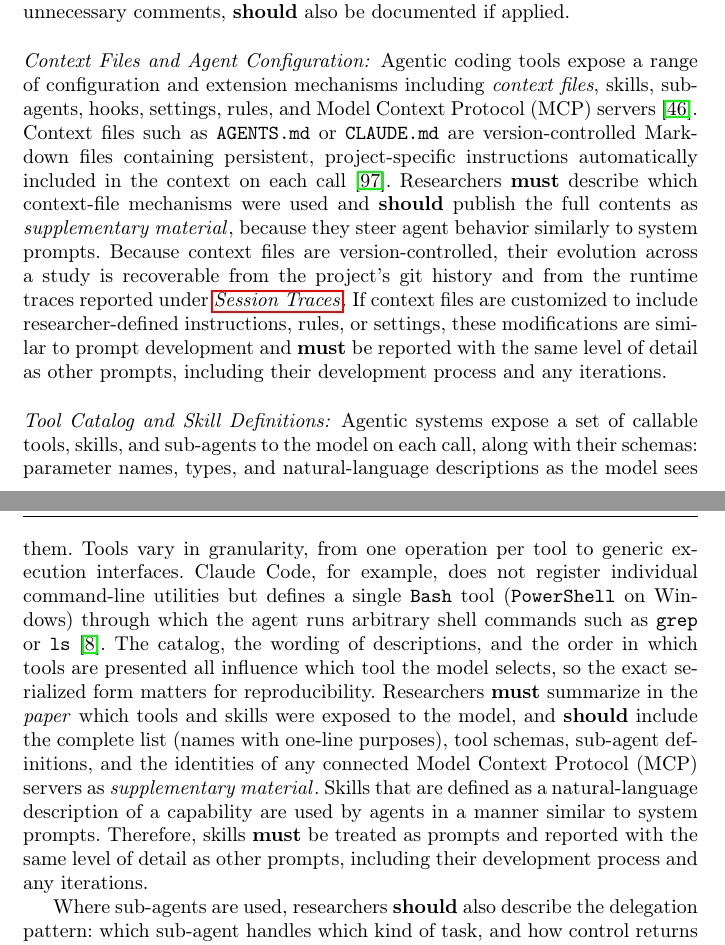
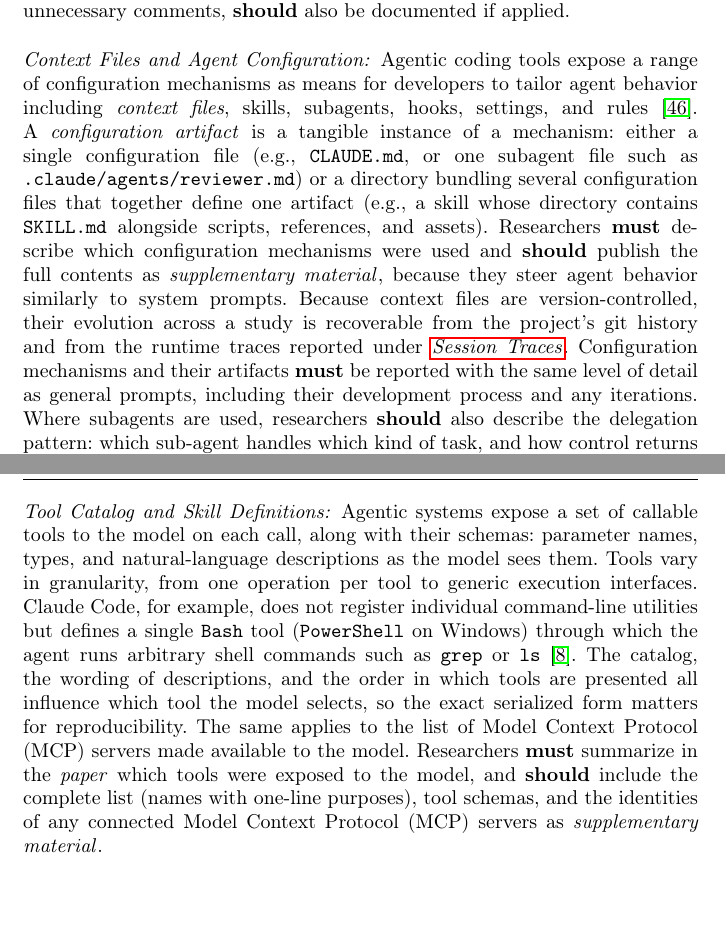
Before and after one commit to se-uhd/llm-guidelines-paper, a LaTeX paper (emse26-llm-guidelines.tex, which reads _guidelines/03_report-system-and-prompt-design.tex): two parts of pages 27 and 28 of 85, joined at a grey line, cut so that both start at the same text, the shorter picture padded with empty space. Compiled offline with pdfLaTeX.

Commit message:
Cleaner separation of skills and tools. More general definition of configuarion mechanisms for agents.

```diff
--- a/_guidelines/03_report-system-and-prompt-design.tex
+++ b/_guidelines/03_report-system-and-prompt-design.tex
@@ -51,21 +51,20 @@ When dealing with extensive or complex prompt context, researchers \should descr
 Token optimization measures, such as simplifying code formatting or removing unnecessary comments, \should also be documented if applied.
 
 \paragraph{Context Files and Agent Configuration:}
-Agentic coding tools expose a range of configuration and extension mechanisms including \emph{context files}, skills, subagents, hooks, settings, rules, and Model Context Protocol (MCP) servers~\cite{galster2026configuring}.
-Context files such as \texttt{AGENTS.md} or \texttt{CLAUDE.md} are version-controlled Markdown files containing persistent, project-specific instructions automatically included in the context on each call~\cite{mohsenimofidi2026context}.
-Researchers \must describe which context-file mechanisms were used and \should publish the full contents as \supplementarymaterial, because they steer agent behavior similarly to system prompts.
+Agentic coding tools expose a range of configuration mechanisms as means for developers to tailor agent behavior including \emph{context files}, skills, subagents, hooks, settings, and rules~\cite{galster2026configuring}.
+A \emph{configuration artifact} is a tangible instance of a mechanism: either a single configuration file (e.g., \texttt{CLAUDE.md}, or one subagent file such as \texttt{.claude/agents/reviewer.md}) or a directory bundling several configuration files that together define one artifact (e.g., a skill whose directory contains \texttt{SKILL.md} alongside scripts, references, and assets).
+Researchers \must describe which configuration mechanisms were used and \should publish the full contents as \supplementarymaterial, because they steer agent behavior similarly to system prompts.
 Because context files are version-controlled, their evolution across a study is recoverable from the project's git history and from the runtime traces reported under \traces.
-If context files are customized to include researcher-defined instructions, rules, or settings, these modifications are similar to prompt development and \must be reported with the same level of detail as other prompts, including their development process and any iterations.
+Configuration mechanisms and their artifacts \must be reported with the same level of detail as general prompts, including their development process and any iterations.
+Where subagents are used, researchers \should also describe the delegation pattern: which sub-agent handles which kind of task, and how control returns to the orchestrator.
 
 \paragraph{Tool Catalog and Skill Definitions:}
-Agentic systems expose a set of callable tools, skills, and sub-agents to the model on each call, along with their schemas: parameter names, types, and natural-language descriptions as the model sees them.
+Agentic systems expose a set of callable tools to the model on each call, along with their schemas: parameter names, types, and natural-language descriptions as the model sees them.
 Tools vary in granularity, from one operation per tool to generic execution interfaces.
 Claude Code, for example, does not register individual command-line utilities but defines a single \texttt{Bash} tool (\texttt{PowerShell} on Windows) through which the agent runs arbitrary shell commands such as \texttt{grep} or \texttt{ls}~\cite{anthropic_tools_reference}.
 The catalog, the wording of descriptions, and the order in which tools are presented all influence which tool the model selects, so the exact serialized form matters for reproducibility.
-Researchers \must summarize in the \paper which tools and skills were exposed to the model, and \should include the complete list (names with one-line purposes), tool schemas, sub-agent definitions, and the identities of any connected Model Context Protocol (MCP) servers as \supplementarymaterial.
-Skills that are defined as a natural-language description of a capability are used by agents in a manner similar to system prompts. Therefore, skills \must be treated as prompts and reported with the same level of detail as other prompts, including their development process and any iterations.
-
-Where sub-agents are used, researchers \should also describe the delegation pattern: which sub-agent handles which kind of task, and how control returns to the orchestrator.
+The same applies to the list of Model Context Protocol (MCP) servers made available to the model.
+Researchers \must summarize in the \paper which tools were exposed to the model, and \should include the complete list (names with one-line purposes), tool schemas, and the identities of any connected Model Context Protocol (MCP) servers as \supplementarymaterial.
 
 \paragraph{Pipelines and Agentic Systems:}
 If an LLM is used as a \emph{standalone system}, for example by sending prompts directly to a GPT-5 model via the OpenAI API without pre-processing the prompts or post-processing the responses, a brief explanation is usually sufficient.
```
